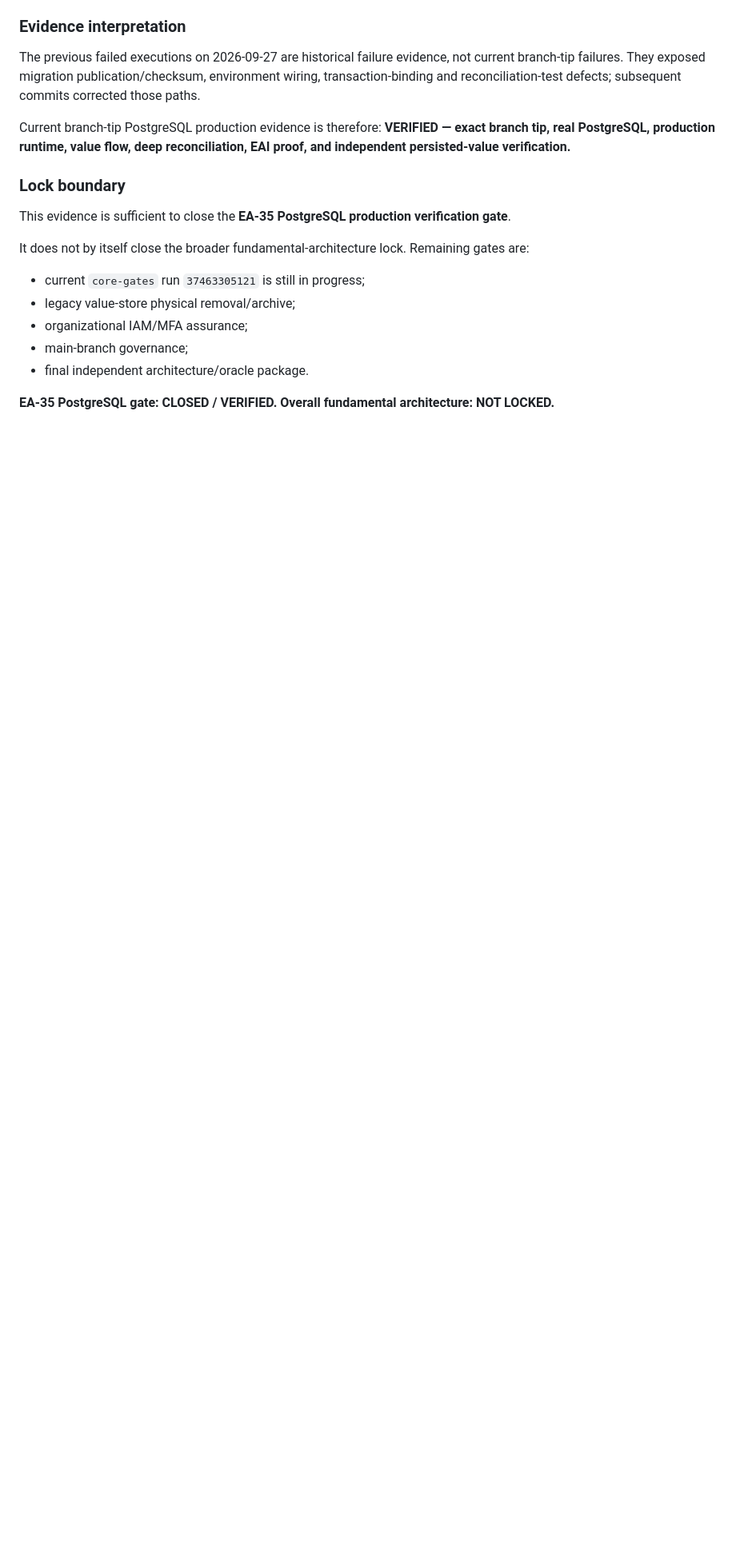
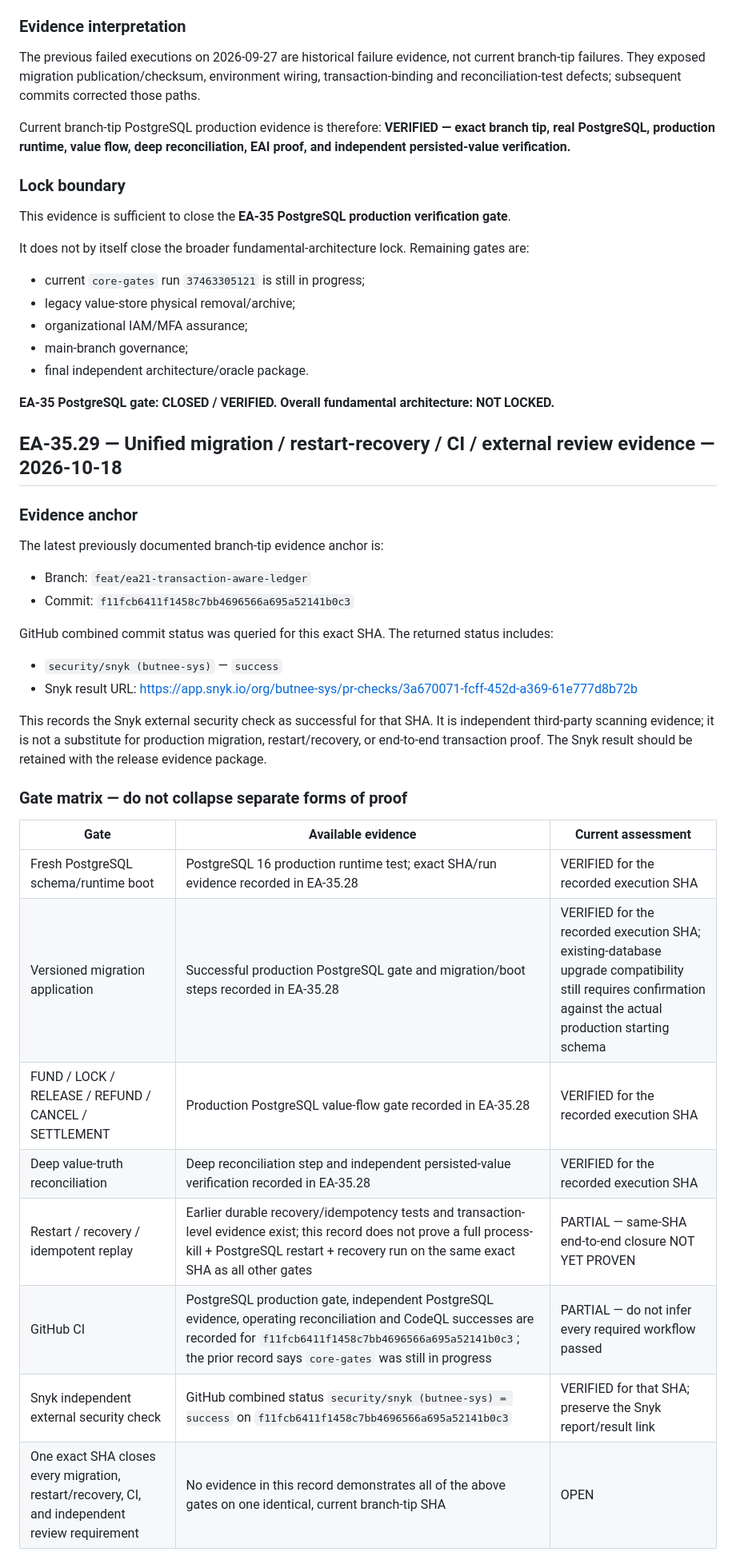
Before and after one commit to butnee-sys/gerchain, a Markdown page: docs/EA34_RUNTIME_VALUE_AUTHORITY_AUDIT.md, the part around one of its changes. Shown at 80% size. GitHub-like rendering; blank space fills up the shorter version.

Commit message:
docs(audit): unify migration recovery CI and Snyk evidence

```diff
--- a/docs/EA34_RUNTIME_VALUE_AUTHORITY_AUDIT.md
+++ b/docs/EA34_RUNTIME_VALUE_AUTHORITY_AUDIT.md
@@ -198,3 +198,32 @@ It does not by itself close the broader fundamental-architecture lock. Remaining
 
 **EA-35 PostgreSQL gate: CLOSED / VERIFIED.**
 **Overall fundamental architecture: NOT LOCKED.**
+
+
+## EA-35.29 — Unified migration / restart-recovery / CI / external review evidence — 2026-10-18
+
+### Evidence anchor
+
+The latest previously documented branch-tip evidence anchor is:
+- Branch: `feat/ea21-transaction-aware-ledger`
+- Commit: `f11fcb6411f1458c7bb4696566a695a52141b0c3`
+
+GitHub combined commit status was queried for this exact SHA. The returned status includes:
+- `security/snyk (butnee-sys)` — `success`
+- Snyk result URL: https://app.snyk.io/org/butnee-sys/pr-checks/3a670071-fcff-452d-a369-61e777d8b72b
+
+This records the Snyk external security check as successful for that SHA. It is independent third-party scanning evidence; it is not a substitute for production migration, restart/recovery, or end-to-end transaction proof. The Snyk result should be retained with the release evidence package.
+
+### Gate matrix — do not collapse separate forms of proof
+
+| Gate | Available evidence | Current assessment |
+|---|---|---|
+| Fresh PostgreSQL schema/runtime boot | PostgreSQL 16 production runtime test; exact SHA/run evidence recorded in EA-35.28 | VERIFIED for the recorded execution SHA |
+| Versioned migration application | Successful production PostgreSQL gate and migration/boot steps recorded in EA-35.28 | VERIFIED for the recorded execution SHA; existing-database upgrade compatibility still requires confirmation against the actual production starting schema |
+| FUND / LOCK / RELEASE / REFUND / CANCEL / SETTLEMENT | Production PostgreSQL value-flow gate recorded in EA-35.28 | VERIFIED for the recorded execution SHA |
+| Deep value-truth reconciliation | Deep reconciliation step and independent persisted-value verification recorded in EA-35.28 | VERIFIED for the recorded execution SHA |
+| Restart / recovery / idempotent replay | Earlier durable recovery/idempotency tests and transaction-level evidence exist; this record does not prove a full process-kill + PostgreSQL restart + recovery run on the same exact SHA as all other gates | PARTIAL — same-SHA end-to-end closure NOT YET PROVEN |
+| GitHub CI | PostgreSQL production gate, independent PostgreSQL evidence, operating reconciliation and CodeQL successes are recorded for `f11fcb6411f1458c7bb4696566a695a52141b0c3`; the prior record says `core-gates` was still in progress | PARTIAL — do not infer every required workflow passed |
+| Snyk independent external security check | GitHub combined status `security/snyk (butnee-sys) = success` on `f11fcb6411f1458c7bb4696566a695a52141b0c3` | VERIFIED for that SHA; preserve the Snyk report/result link |
+| One exact SHA closes every migration, restart/recovery, CI, and independent review requirement | No evidence in this record demonstrates all of the above gates on one identical, current branch-tip SHA | OPEN |
+
```
Also changed, not shown: other parts of docs/EA34_RUNTIME_VALUE_AUTHORITY_AUDIT.md (+17 -0 lines).
